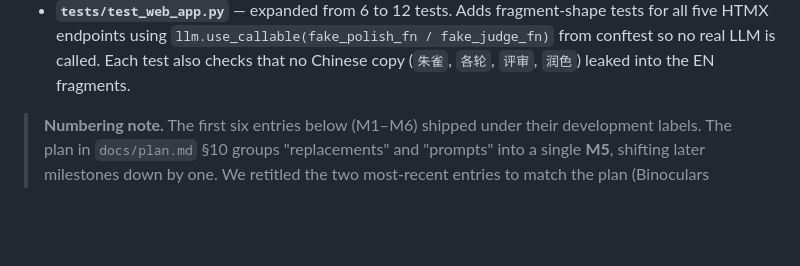
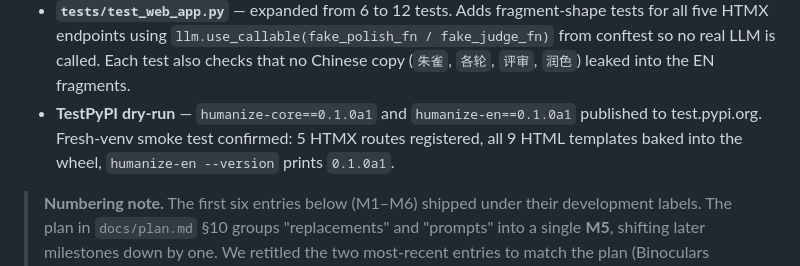
Before and after one commit to StartEnd/humanize-en, a Markdown page: CHANGELOG.md, the part around the change. Rendered like a GitHub page; blank space fills up the shorter version.

Commit message:
chore: record TestPyPI dry-run result in CHANGELOG
humanize-core==0.1.0a1 and humanize-en==0.1.0a1 both published to

test.pypi.org. Fresh-venv pip install humanize-en[ui] from TestPyPI:

  - 5 HTMX routes present (/, /health, /htmx/{detect,polish,oneshot,oneshot-loop,judge})

  - 9 HTML templates baked into wheel

  - humanize-en --version → 0.1.0a1

```diff
--- a/CHANGELOG.md
+++ b/CHANGELOG.md
@@ -47,6 +47,11 @@ Chinese copy remaining.
   conftest so no real LLM is called. Each test also checks that
   no Chinese copy (`朱雀`, `各轮`, `评审`, `润色`) leaked into
   the EN fragments.
+- **TestPyPI dry-run** — `humanize-core==0.1.0a1` and
+  `humanize-en==0.1.0a1` published to test.pypi.org. Fresh-venv
+  smoke test confirmed: 5 HTMX routes registered, all 9 HTML
+  templates baked into the wheel, `humanize-en --version` prints
+  `0.1.0a1`.
 
 > **Numbering note.** The first six entries below (M1–M6) shipped under
 > their development labels. The plan in `docs/plan.md` §10 groups
```
